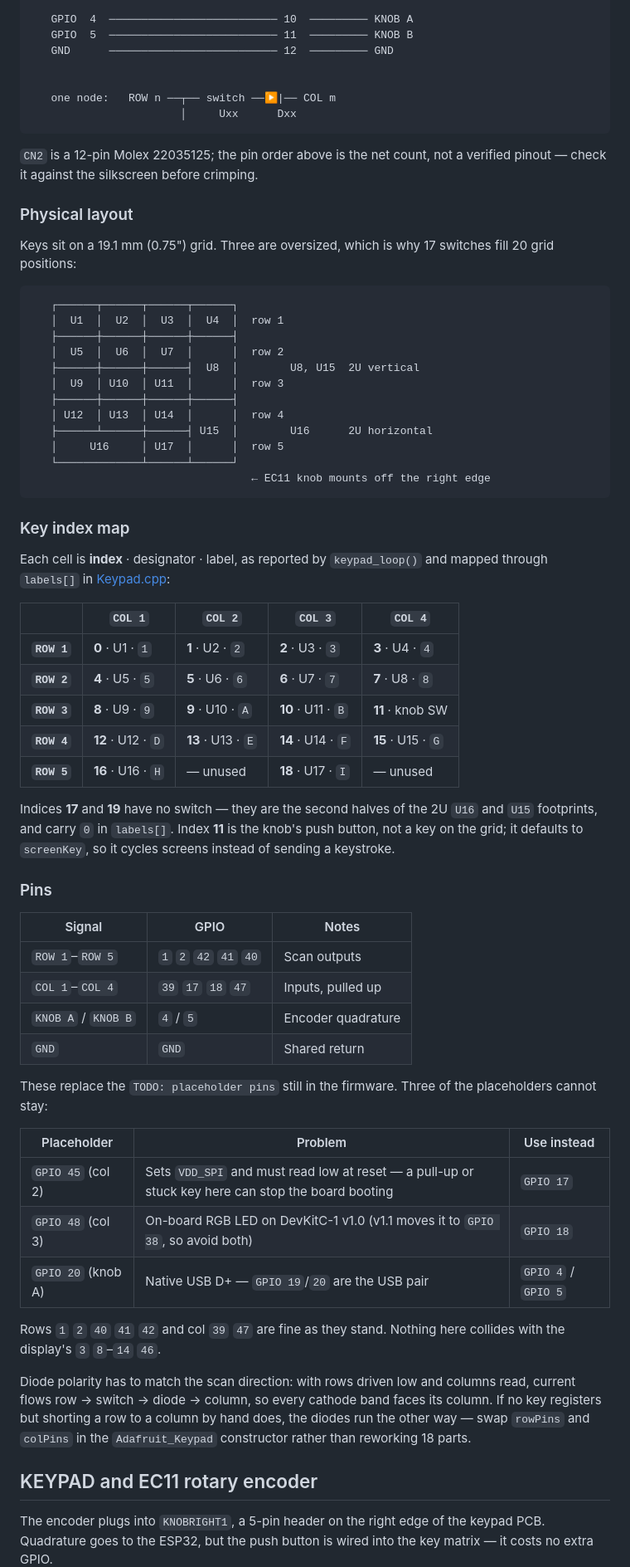
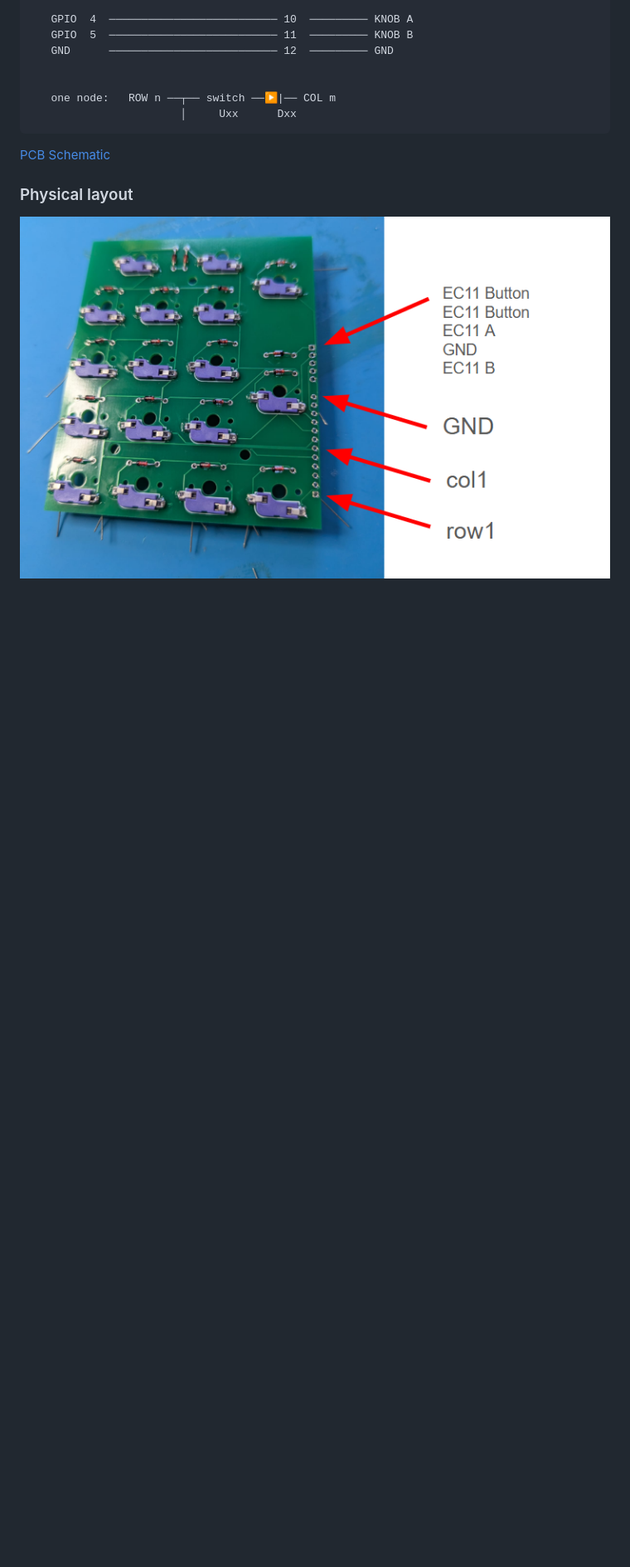
Before and after one commit to unkyulee/macropad, a Markdown page: README.md, the part around one of its changes. Shown at 83% size. Rendered like a GitHub page; pictures changed too: images/002.jpeg (added); blank space fills up the shorter version.

````diff
--- a/README.md
+++ b/README.md
@@ -95,78 +108,10 @@ driven, columns are read; the knob's A/B ride the same ribbon.
                        │     Uxx      Dxx
 ```
 
-`CN2` is a 12-pin Molex 22035125; the pin order above is the net count, not a verified
-pinout — check it against the silkscreen before crimping.
+[PCB Schematic](./PCB/Schematic.pdf)
+
 
 ### Physical layout
 
-Keys sit on a 19.1 mm (0.75") grid. Three are oversized, which is why 17 switches fill 20
-grid positions:
+<img src="./images/001.png" />
 
-```
-   ┌──────┬──────┬──────┬──────┐
-   │  U1  │  U2  │  U3  │  U4  │  row 1
-   ├──────┼──────┼──────┼──────┤
-   │  U5  │  U6  │  U7  │      │  row 2
-   ├──────┼──────┼──────┤  U8  │        U8, U15  2U vertical
-   │  U9  │ U10  │ U11  │      │  row 3
-   ├──────┼──────┼──────┼──────┤
-   │ U12  │ U13  │ U14  │      │  row 4
-   ├──────┴──────┼──────┤ U15  │        U16      2U horizontal
-   │     U16     │ U17  │      │  row 5
-   └─────────────┴──────┴──────┘
-                                  ← EC11 knob mounts off the right edge
-```
-
-### Key index map
-
-Each cell is **index** · designator · label, as reported by `keypad_loop()` and mapped
-through `labels[]` in [Keypad.cpp](src/src/keyboard/Keypad/Keypad.cpp):
-
-|           | `COL 1`        | `COL 2`      | `COL 3`       | `COL 4`        |
-| --------- | -------------- | ------------ | ------------- | -------------- |
-| **`ROW 1`** | **0** · U1 · `1`  | **1** · U2 · `2`  | **2** · U3 · `3`  | **3** · U4 · `4`   |
-| **`ROW 2`** | **4** · U5 · `5`  | **5** · U6 · `6`  | **6** · U7 · `7`  | **7** · U8 · `8`   |
-| **`ROW 3`** | **8** · U9 · `9`  | **9** · U10 · `A` | **10** · U11 · `B` | **11** · knob SW   |
-| **`ROW 4`** | **12** · U12 · `D` | **13** · U13 · `E` | **14** · U14 · `F` | **15** · U15 · `G` |
-| **`ROW 5`** | **16** · U16 · `H` | — unused     | **18** · U17 · `I` | — unused       |
-
-Indices **17** and **19** have no switch — they are the second halves of the 2U `U16` and
-`U15` footprints, and carry `0` in `labels[]`. Index **11** is the knob's push button, not a
-key on the grid; it defaults to `screenKey`, so it cycles screens instead of sending a
-keystroke.
-
-### Pins
-
-| Signal | GPIO | Notes |
-| ------ | ---- | ----- |
-| `ROW 1`–`ROW 5` | `1` `2` `42` `41` `40` | Scan outputs |
-| `COL 1`–`COL 4` | `39` `17` `18` `47` | Inputs, pulled up |
-| `KNOB A` / `KNOB B` | `4` / `5` | Encoder quadrature |
-| `GND` | `GND` | Shared return |
-
-These replace the `TODO: placeholder pins` still in the firmware. Three of the placeholders
-cannot stay:
-
-| Placeholder | Problem | Use instead |
-| ----------- | ------- | ----------- |
-| `GPIO 45` (col 2) | Sets `VDD_SPI` and must read low at reset — a pull-up or stuck key here can stop the board booting | `GPIO 17` |
-| `GPIO 48` (col 3) | On-board RGB LED on DevKitC-1 v1.0 (v1.1 moves it to `GPIO 38`, so avoid both) | `GPIO 18` |
-| `GPIO 20` (knob A) | Native USB D+ — `GPIO 19`/`20` are the USB pair | `GPIO 4` / `GPIO 5` |
-
-Rows `1` `2` `40` `41` `42` and col `39` `47` are fine as they stand. Nothing here collides
-with the display's `3` `8`–`14` `46`.
-
-Diode polarity has to match the scan direction: with rows driven low and columns read,
-current flows row → switch → diode → column, so every cathode band faces its column.
-If no key registers but shorting a row to a column by hand does, the diodes run the other
-way — swap `rowPins` and `colPins` in the `Adafruit_Keypad` constructor rather than
-reworking 18 parts.
-
-
-## KEYPAD and EC11 rotary encoder
-
-The encoder plugs into `KNOBRIGHT1`, a 5-pin header on the right edge of the keypad PCB.
-Quadrature goes to the ESP32, but the push button is wired into the key matrix — it costs
-no extra GPIO.
-
````
Also changed, not shown: other parts of README.md (+15 -24 lines).
